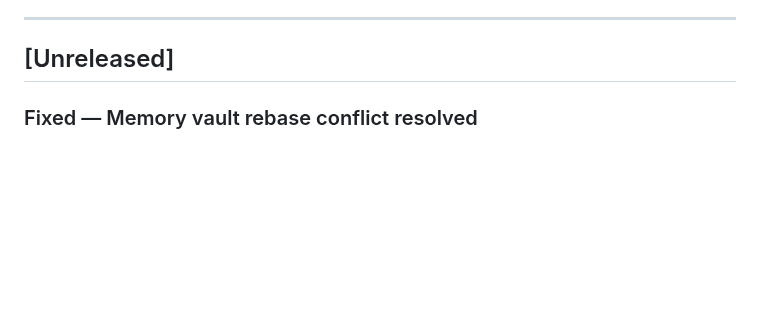
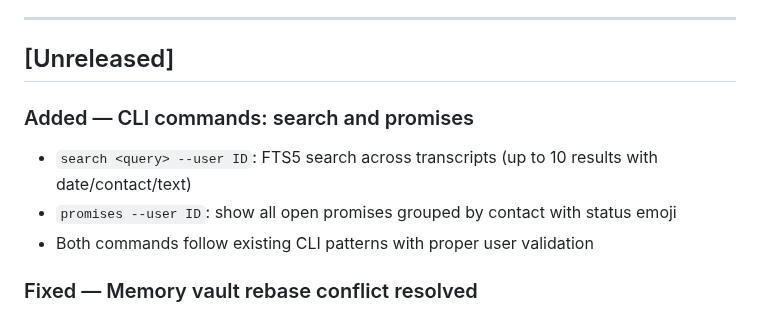
Before and after one commit to SergioTheFirst/callprofiler, a Markdown page: CHANGELOG.md, the part around the change. GitHub-like rendering; blank space fills up the shorter version.

```diff
--- a/CHANGELOG.md
+++ b/CHANGELOG.md
@@ -7,6 +7,11 @@
 ---
 
 ## [Unreleased]
+
+### Added — CLI commands: search and promises
+- `search <query> --user ID`: FTS5 search across transcripts (up to 10 results with date/contact/text)
+- `promises --user ID`: show all open promises grouped by contact with status emoji
+- Both commands follow existing CLI patterns with proper user validation
 
 ### Fixed — Memory vault rebase conflict resolved
 - Resolved 4-way merge conflict in memory/{business,decisions,roadmap,bugs}.md
```
Also changed, not shown: CONTINUITY.md (+19 -0 lines).
